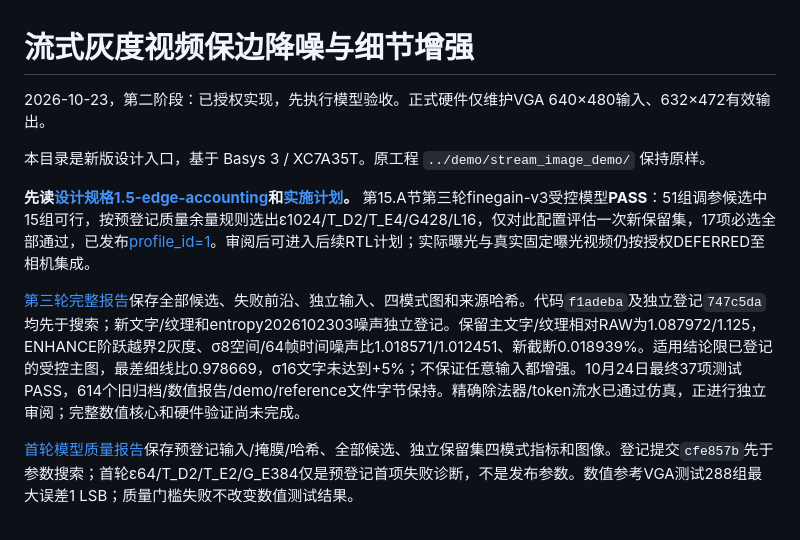
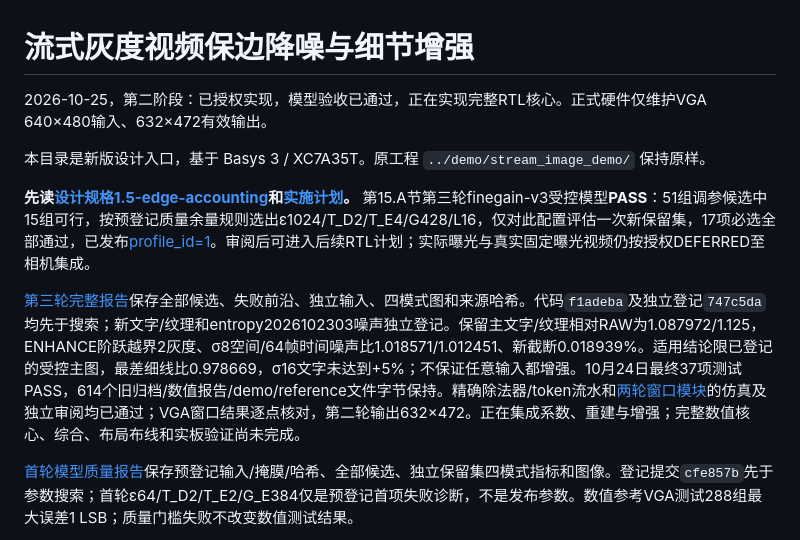
Before and after one commit to infr025t/fpga2026, a Markdown page: stream_video_enhance/README.md, the part around the change. GitHub-like rendering.

Commit message:
docs: advance project entry to integrated RTL core stage

```diff
--- a/stream_video_enhance/README.md
+++ b/stream_video_enhance/README.md
@@ -1,12 +1,12 @@
 # 流式灰度视频保边降噪与细节增强
 
-2026-10-23，第二阶段：已授权实现，先执行模型验收。正式硬件仅维护VGA 640×480输入、632×472有效输出。
+2026-10-25，第二阶段：已授权实现，模型验收已通过，正在实现完整RTL核心。正式硬件仅维护VGA 640×480输入、632×472有效输出。
 
 本目录是新版设计入口，基于 Basys 3 / XC7A35T。原工程 `../demo/stream_image_demo/` 保持原样。
 
 **先读[设计规格1.5-edge-accounting](docs/spec.md)和[实施计划](docs/plans/2026-10-23-model-gate.md)。** 第15.A节第三轮finegain-v3受控模型**PASS**：51组调参候选中15组可行，按预登记质量余量规则选出ε1024/T_D2/T_E4/G428/L16，仅对此配置评估一次新保留集，17项必选全部通过，已发布[profile_id=1](model/profile.json)。审阅后可进入后续RTL计划；实际曝光与真实固定曝光视频仍按授权DEFERRED至相机集成。
 
-[第三轮完整报告](reports/model_gate_round3/report.md)保存全部候选、失败前沿、独立输入、四模式图和来源哈希。代码`f1adeba`及独立登记`747c5da`均先于搜索；新文字/纹理和entropy2026102303噪声独立登记。保留主文字/纹理相对RAW为1.087972/1.125，ENHANCE阶跃越界2灰度、σ8空间/64帧时间噪声比1.018571/1.012451、新截断0.018939%。适用结论限已登记的受控主图，最差细线比0.978669，σ16文字未达到+5%；不保证任意输入都增强。10月24日最终37项测试PASS，614个旧归档/数值报告/demo/reference文件字节保持。精确除法器/token流水已通过仿真，正进行独立审阅；完整数值核心和硬件验证尚未完成。
+[第三轮完整报告](reports/model_gate_round3/report.md)保存全部候选、失败前沿、独立输入、四模式图和来源哈希。代码`f1adeba`及独立登记`747c5da`均先于搜索；新文字/纹理和entropy2026102303噪声独立登记。保留主文字/纹理相对RAW为1.087972/1.125，ENHANCE阶跃越界2灰度、σ8空间/64帧时间噪声比1.018571/1.012451、新截断0.018939%。适用结论限已登记的受控主图，最差细线比0.978669，σ16文字未达到+5%；不保证任意输入都增强。10月24日最终37项测试PASS，614个旧归档/数值报告/demo/reference文件字节保持。精确除法器/token流水和[两轮窗口模块](reports/rtl/windows.md)的仿真及独立审阅均已通过；VGA窗口结果逐点核对，第二轮输出632×472。正在集成系数、重建与增强；完整数值核心、综合、布局布线和实板验证尚未完成。
 
 [首轮模型质量报告](reports/model_gate/report.md)保存预登记输入/掩膜/哈希、全部候选、独立保留集四模式指标和图像。登记提交`cfe857b`先于参数搜索；首轮ε64/T_D2/T_E2/G_E384仅是预登记首项失败诊断，不是发布参数。数值参考VGA测试288组最大误差1 LSB；质量门槛失败不改变数值测试结果。
 
```
